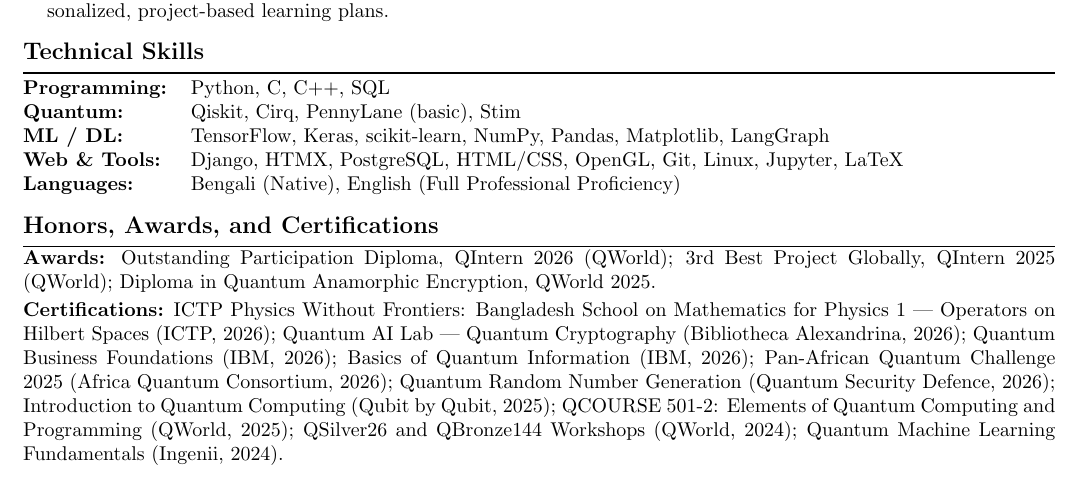
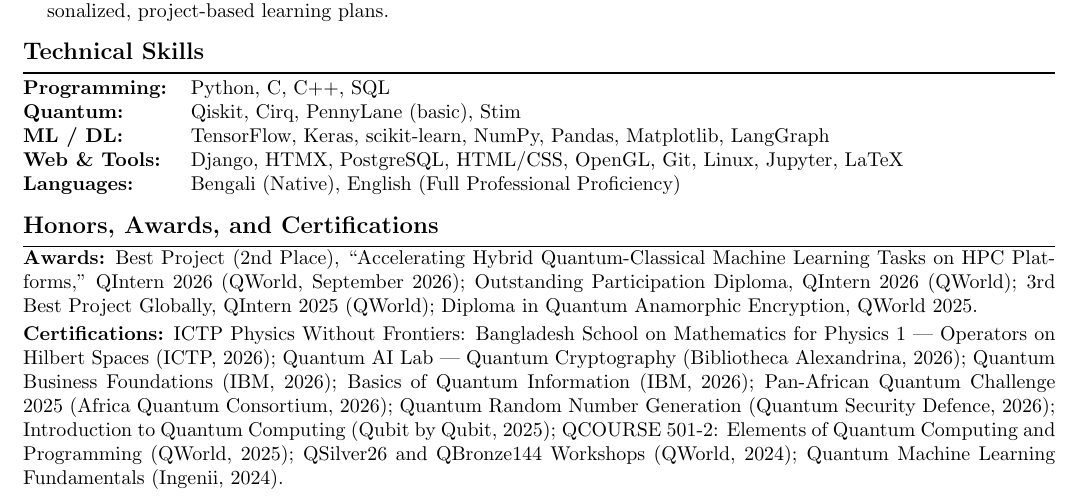
Before and after one commit to saifibnaezhararko/saifibnaezhararko.github.io, a LaTeX CV (cv/main.tex): part of page 2 of 3, cut so that both start at the same text. Compiled offline with pdfLaTeX.

Commit message:
update awards

```diff
--- a/cv/main.tex
+++ b/cv/main.tex
@@ -306,6 +306,7 @@
 \section*{Honors, Awards, and Certifications}
 
 \textbf{Awards:}
+Best Project (2nd Place), ``Accelerating Hybrid Quantum-Classical Machine Learning Tasks on HPC Platforms,'' QIntern 2026 (QWorld, September 2026);
 Outstanding Participation Diploma, QIntern 2026 (QWorld);
 3rd Best Project Globally, QIntern 2025 (QWorld);
 Diploma in Quantum Anamorphic Encryption, QWorld 2025.
```
